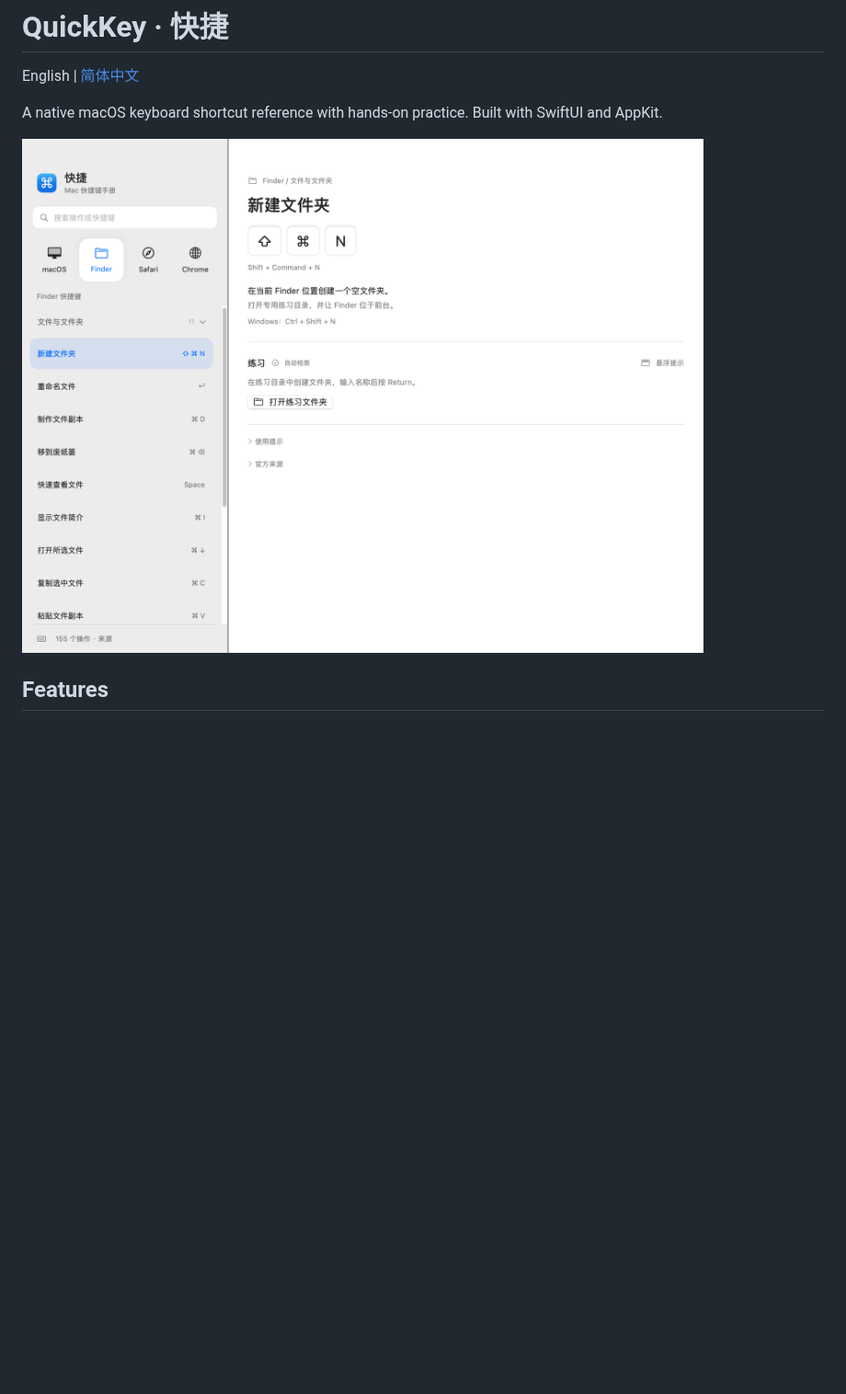
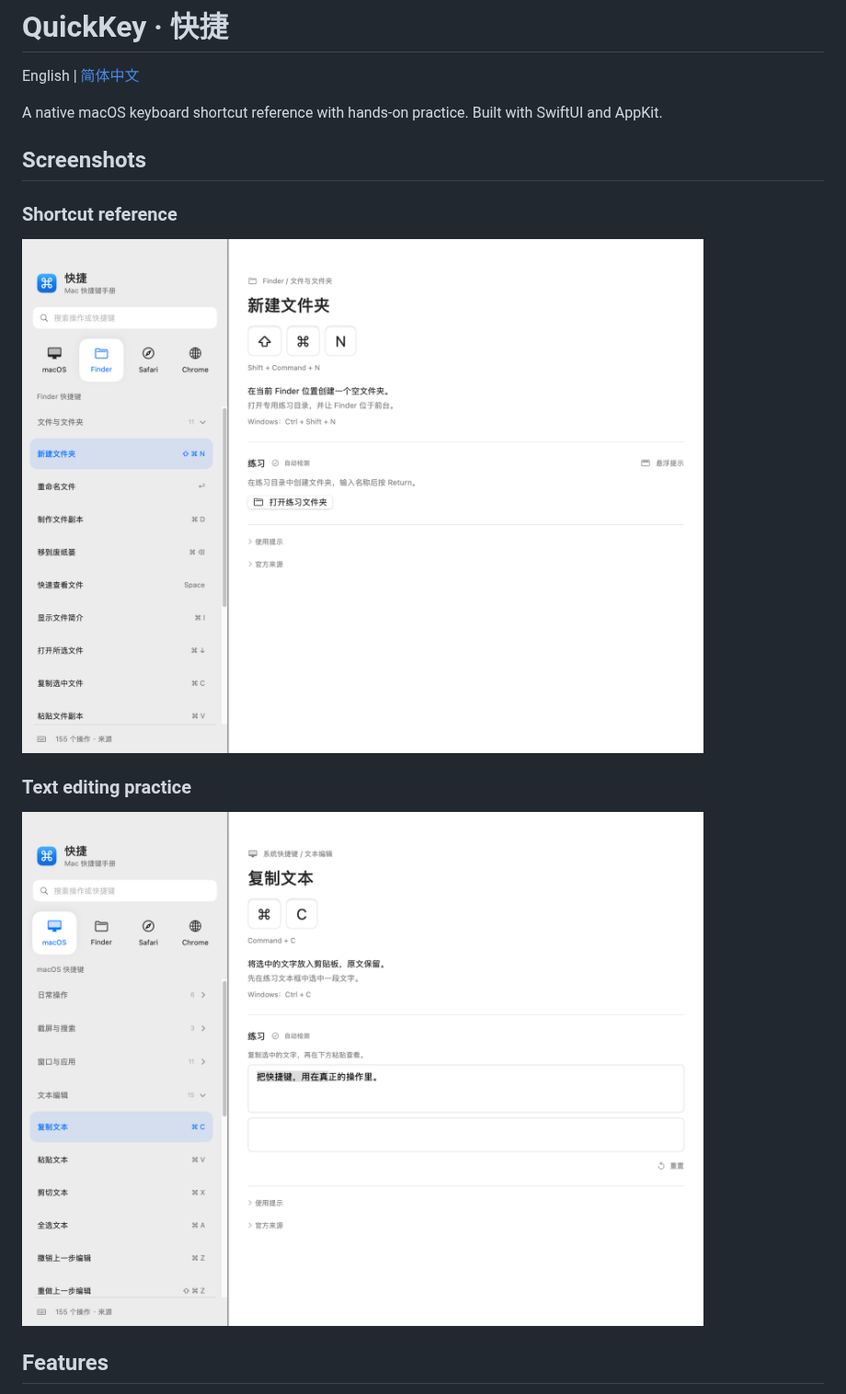
Before and after one commit to ssimbass/quickkey, a Markdown page: README.md, the part around the change. Shown at 92% size. GitHub-like rendering; pictures changed too: docs/images/practice.png (added); blank space fills up the shorter version.

Commit message:
Add interface screenshots to English and Chinese READMEs

```diff
--- a/README.md
+++ b/README.md
@@ -4,7 +4,15 @@ English | [简体中文](README.zh-CN.md)
 
 A native macOS keyboard shortcut reference with hands-on practice. Built with SwiftUI and AppKit.
 
-![QuickKey](docs/images/navigation.png)
+## Screenshots
+
+### Shortcut reference
+
+![Shortcut reference](docs/images/navigation.png)
+
+### Text editing practice
+
+![Text editing practice](docs/images/practice.png)
 
 ## Features
 
```
Also changed, not shown: README.zh-CN.md (+9 -1 lines).
